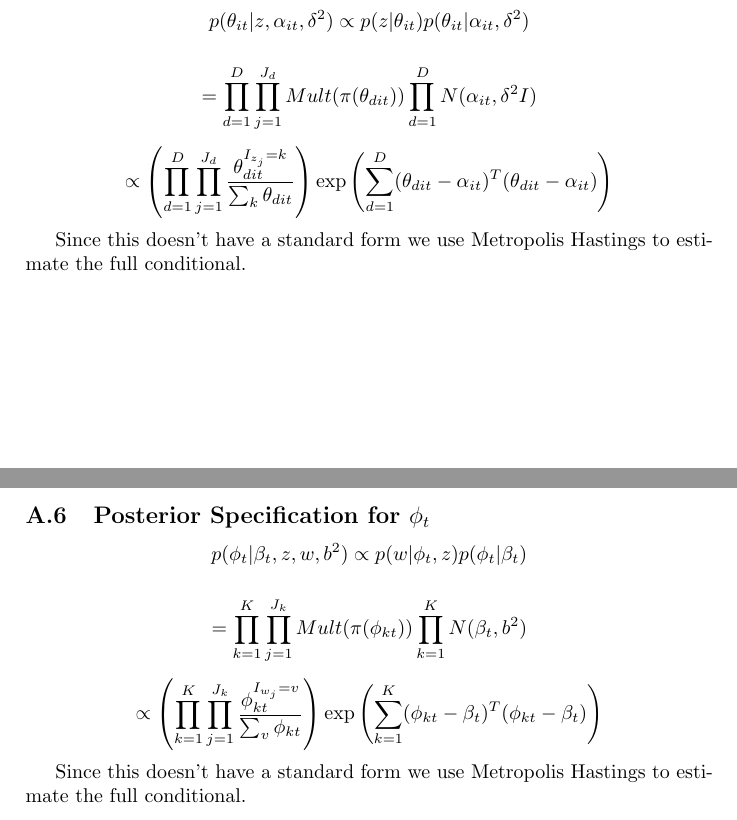
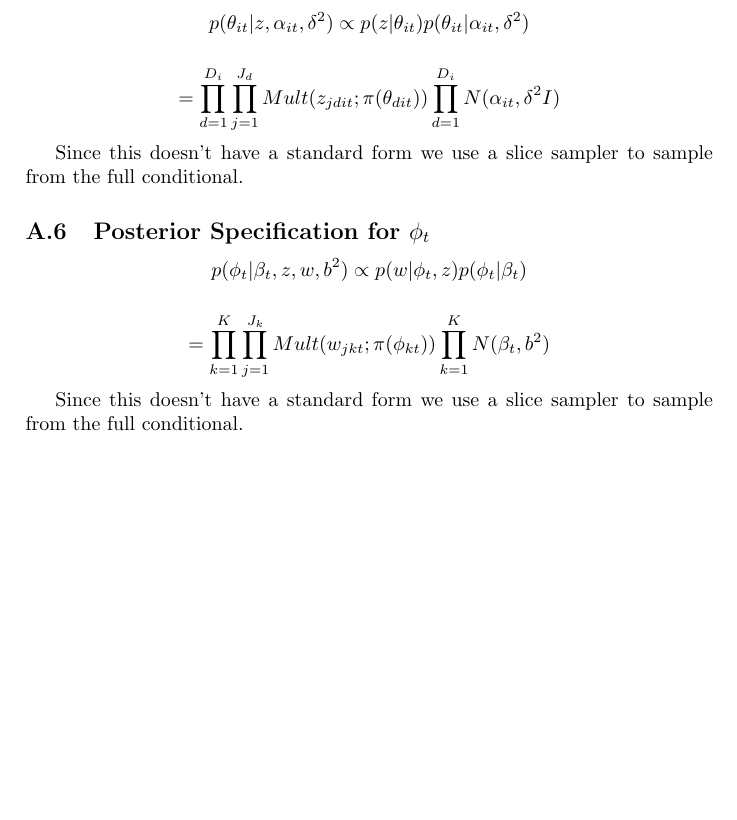
Before and after one commit to lbybee/media_network_project, a LaTeX paper (paper/paper.tex): two parts of pages 11 and 12 of 12 before the commit and part of page 11 of 11 after it, the two joined at a grey line, cut so that both start at the same text, the shorter picture padded with empty space. Compiled offline with pdfLaTeX.

Commit message:
phi and theta

```diff
--- a/paper/paper.tex
+++ b/paper/paper.tex
@@ -292,20 +292,16 @@ $\gamma_i$ is an $N$ dimensional vector of weights for the $N$ agents for the $i
 
 \[p(\theta_{it} | z, \alpha_{it}, \delta^2) \propto p(z | \theta_{it}) p(\theta_{it} | \alpha_{it}, \delta^2)\]
 
-\[= \prod_{d=1}^D \prod_{j=1}^{J_d} Mult(\pi(\theta_{dit}))\prod_{d=1}^D N(\alpha_{it}, \delta^2I)\]
+\[= \prod_{d=1}^{D_i} \prod_{j=1}^{J_d} Mult(z_{jdit}; \pi(\theta_{dit}))\prod_{d=1}^{D_i} N(\alpha_{it}, \delta^2I)\]
 
-\[\propto \left(\prod_{d=1}^D \prod_{j=1}^{J_d} \frac{\theta_{dit}^{I_{z_j}=k}}{\sum_k \theta_{dit}}\right) \exp{\left(\sum_{d=1}^D(\theta_{dit} - \alpha_{it})^T(\theta_{dit} - \alpha_{it})\right)} \]
-
-Since this doesn't have a standard form we use Metropolis Hastings to estimate the full conditional.
+Since this doesn't have a standard form we use a slice sampler to sample from the full conditional.
 
 \subsection{Posterior Specification for $\phi_t$}
 
 \[p(\phi_t | \beta_t, z, w, b^2) \propto p(w | \phi_t, z) p(\phi_t | \beta_t)\]
 
-\[= \prod_{k=1}^K \prod_{j=1}^{J_k} Mult(\pi(\phi_{kt}))\prod_{k=1}^K N(\beta_t, b^2)\]
+\[= \prod_{k=1}^K \prod_{j=1}^{J_k} Mult(w_{jkt}; \pi(\phi_{kt}))\prod_{k=1}^K N(\beta_t, b^2)\]
 
-\[\propto \left(\prod_{k=1}^K \prod_{j=1}^{J_k} \frac{\phi_{kt}^{I_{w_j}=v}}{\sum_v \phi_{kt}}\right) \exp{\left(\sum_{k=1}^K(\phi_{kt} - \beta_t)^T(\phi_{kt} - \beta_t)\right)}\]
-
-Since this doesn't have a standard form we use Metropolis Hastings to estimate the full conditional.
+Since this doesn't have a standard form we use a slice sampler to sample from the full conditional.
 
 \end{document}
```
